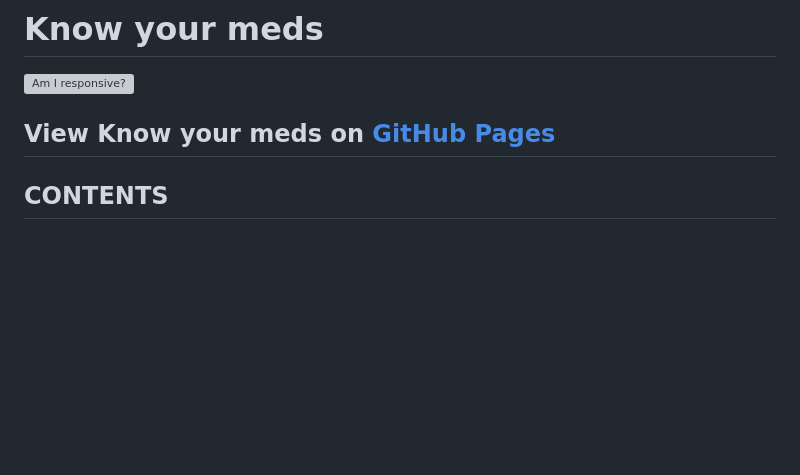
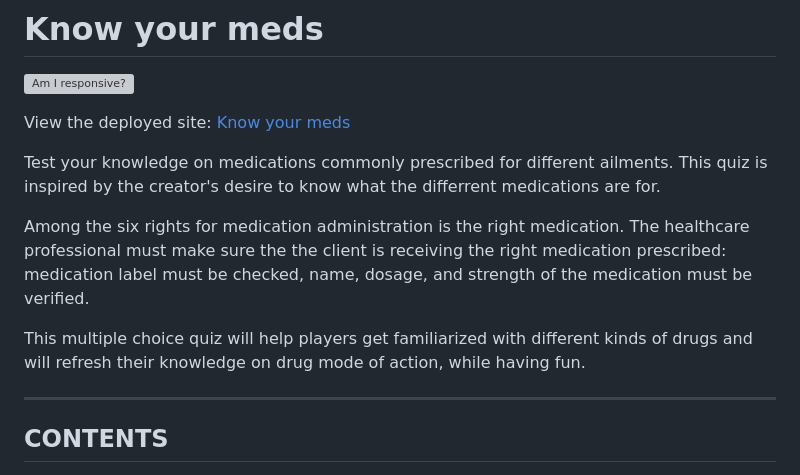
Before and after one commit to keelam13/Medsmory, a Markdown page: README.md, the part around the change. GitHub-like rendering; blank space fills up the shorter version; grey boxes are pictures that could not be loaded.

Commit message:
Add quiz description

```diff
--- a/README.md
+++ b/README.md
@@ -3,7 +3,14 @@
 
 ![Am I responsive?]()
 
-View Know your meds on [GitHub Pages](https://github.com/keelam13/know-your-meds)
+View the deployed site: [Know your meds](https://github.com/keelam13/know-your-meds)
+
+Test your knowledge on medications commonly prescribed for different ailments. This quiz is inspired by the creator's desire to know what the differrent medications are for.
+
+Among the six rights for medication administration is the right medication. The healthcare professional must make sure the the client is receiving the right medication prescribed: medication label must be checked, name, dosage, and strength of the medication must be verified.
+
+This multiple choice quiz will help players get familiarized with different kinds of drugs and will refresh their knowledge on drug mode of action, while having fun.
+
 ---
 
 ## CONTENTS
```
